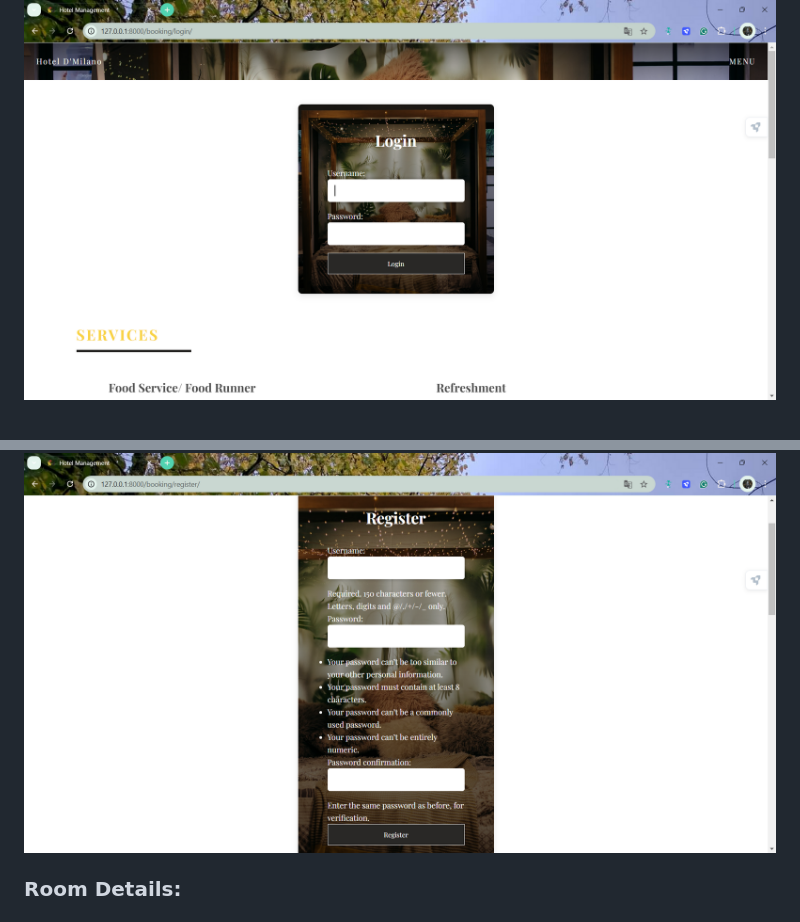
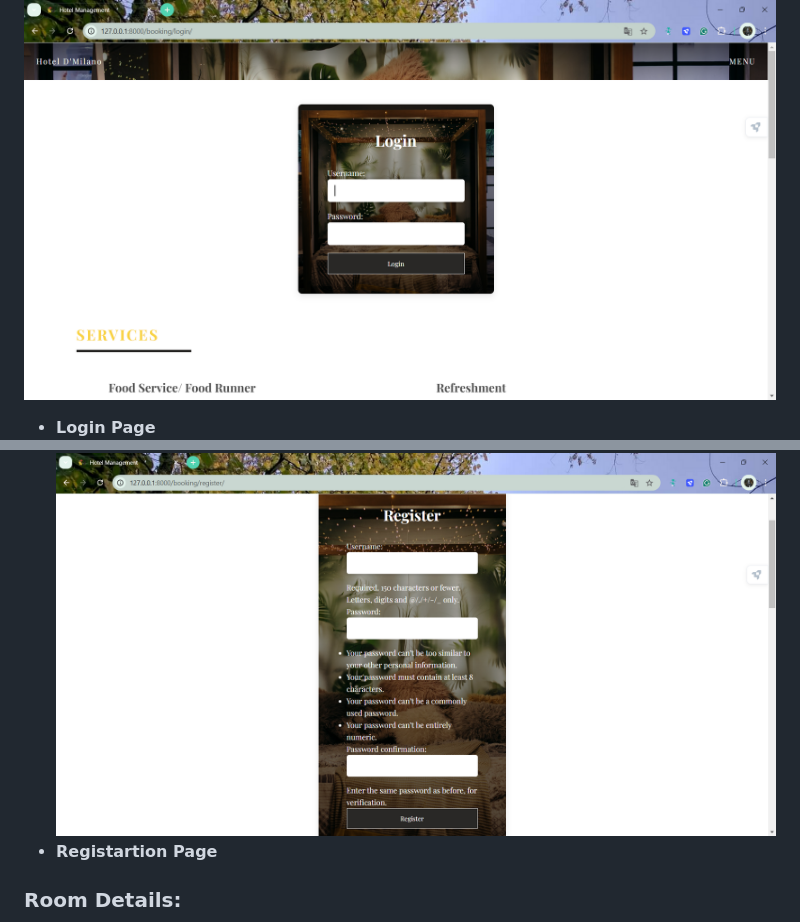
Before and after one commit to itsRiddhiPandey/Hotel-Booking-Management-Application, a Markdown page: README.md, 2 parts joined by grey strips. Drawn GitHub-style.

```diff
--- a/README.md
+++ b/README.md
@@ -116,9 +116,9 @@ Example:
 
 ###  **User Profile [Sign Up and Login]**:
 ![Login Page](Screenshots/image-3.png)
-
+- **Login Page**
 ![Registration Page](Screenshots/image-4.png)
-
+- **Registartion Page**
 ###  **Room Details**:
 ![Rooms](Screenshots/image-5.png)
 
```
Also changed, not shown: other parts of README.md (+3 -3 lines).
